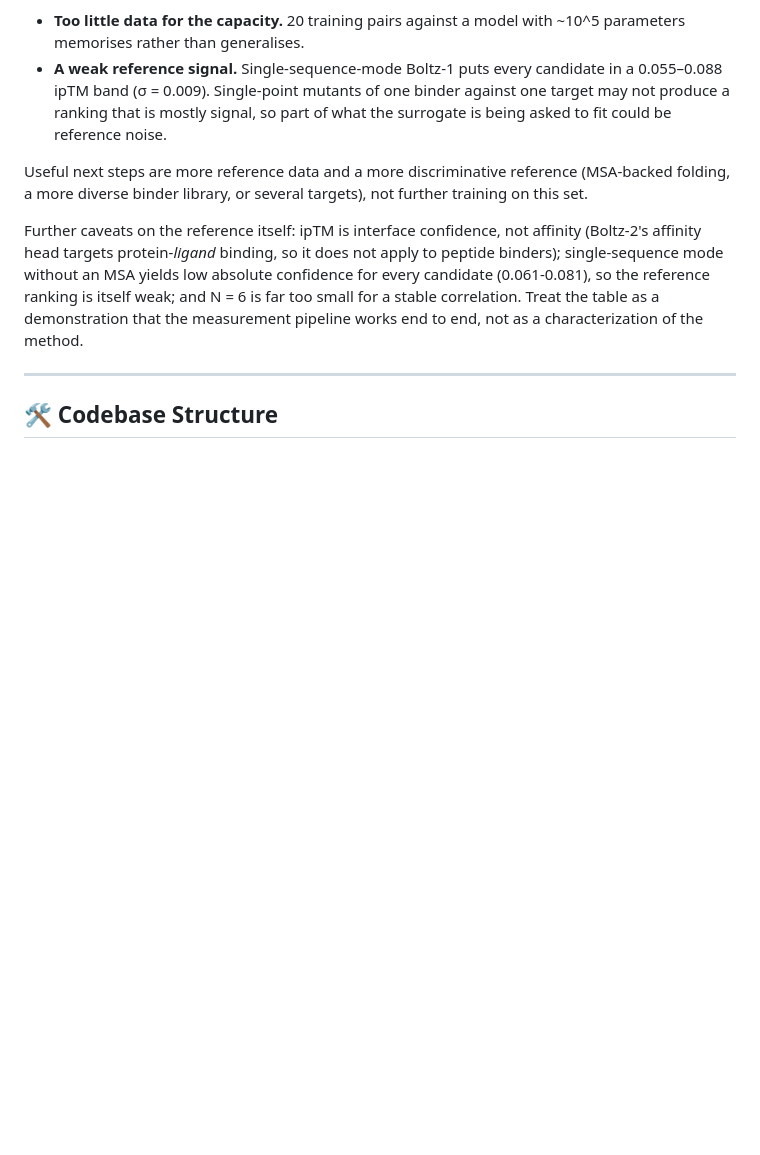
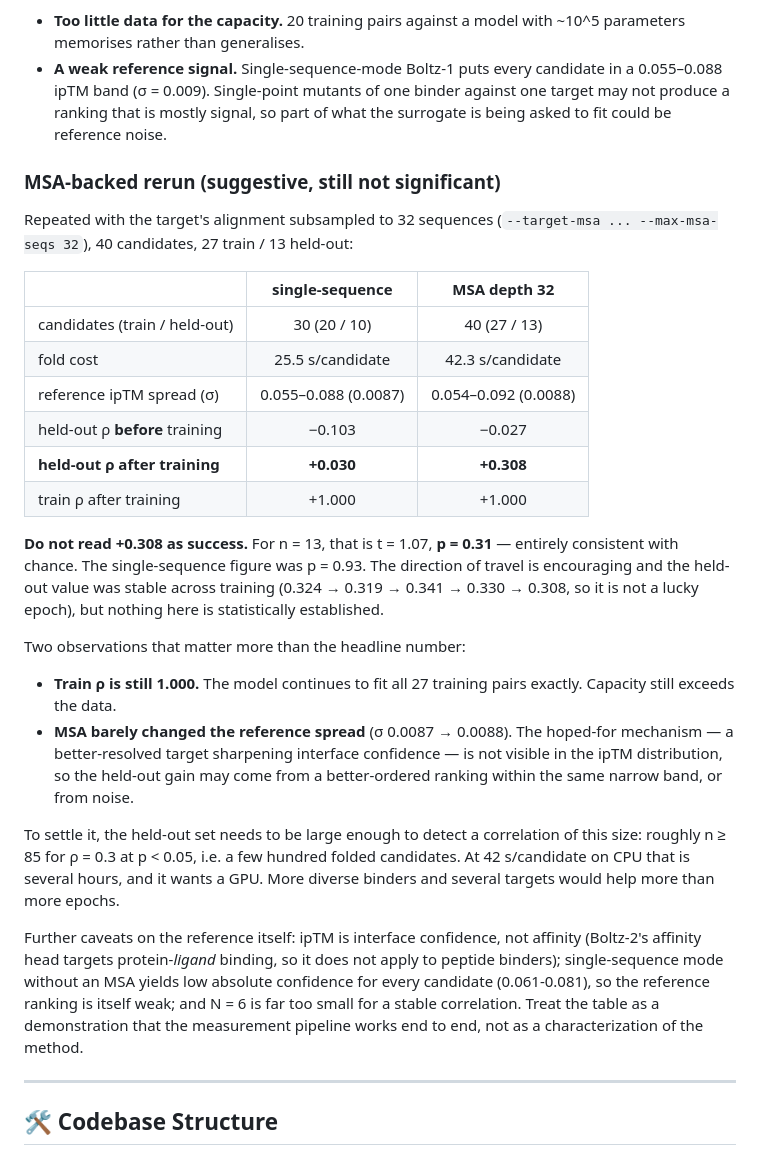
Before and after one commit to AkikJana/biomolecular-design-coreai, a Markdown page: README.md, the part around the change. Drawn GitHub-style; blank space fills up the shorter version.

Commit message:
docs: record the MSA-backed rerun -- suggestive, not significant
Reran the distillation with the target alignment subsampled to 32 sequences,
40 candidates, 27 train / 13 held-out. Held-out Spearman moved from -0.027
before training to +0.308 after, against +0.030 for the single-sequence run.

Reported as suggestive rather than a result: for n=13, rho=+0.308 gives t=1.07
and p=0.31, which is consistent with chance. The single-sequence figure was
p=0.93. What is mildly encouraging is stability rather than magnitude -- held-out
rho stayed in 0.308-0.341 across epochs 80 to 400, so it is not one lucky epoch.

Two observations that matter more than the headline:

  - Train rho is still 1.000. The model fits all 27 training pairs exactly, so
    capacity still exceeds the data; this is the same memorisation as before.
  - MSA barely moved the reference spread (sigma 0.0087 -> 0.0088). The intended
    mechanism, a better-resolved target sharpening interface confidence, is not
    visible in the ipTM distribution, so the held-out gain may be a better-ordered
    ranking within the same narrow band, or noise.

Detecting a correlation this size needs roughly n >= 85 held-out for p < 0.05,
i.e. a few hundred folded candidates -- several hours at 42 s/candidate on CPU,
and better suited to a GPU. More diverse binders and multiple targets would help
more than more epochs.

Operational note: the earlier "MSA-backed folding is not runnable here" finding
was wrong about the cause. It was disk, not an inherent limit. With ~15 GB free
(after clearing pip, uv, Homebrew, playwright and huggingface caches) swap can
grow instead of hitting 100%, and depth-32 folding runs at 42 s/candidate --
where it previously failed to finish 4 complexes in 15 minutes.

Co-Authored-By: Claude Opus 5 <noreply@anthropic.com>

```diff
--- a/README.md
+++ b/README.md
@@ -103,9 +103,39 @@ Two causes, both structural rather than fixable by more epochs:
   against one target may not produce a ranking that is mostly signal, so part of
   what the surrogate is being asked to fit could be reference noise.
 
-Useful next steps are more reference data and a more discriminative reference
-(MSA-backed folding, a more diverse binder library, or several targets), not
-further training on this set.
+### MSA-backed rerun (suggestive, still not significant)
+
+Repeated with the target's alignment subsampled to 32 sequences
+(`--target-msa ... --max-msa-seqs 32`), 40 candidates, 27 train / 13 held-out:
+
+| | single-sequence | MSA depth 32 |
+| :--- | :---: | :---: |
+| candidates (train / held-out) | 30 (20 / 10) | 40 (27 / 13) |
+| fold cost | 25.5 s/candidate | 42.3 s/candidate |
+| reference ipTM spread (σ) | 0.055–0.088 (0.0087) | 0.054–0.092 (0.0088) |
+| held-out ρ **before** training | −0.103 | −0.027 |
+| **held-out ρ after training** | **+0.030** | **+0.308** |
+| train ρ after training | +1.000 | +1.000 |
+
+**Do not read +0.308 as success.** For n = 13, that is t = 1.07, **p = 0.31** —
+entirely consistent with chance. The single-sequence figure was p = 0.93. The
+direction of travel is encouraging and the held-out value was stable across
+training (0.324 → 0.319 → 0.341 → 0.330 → 0.308, so it is not a lucky epoch), but
+nothing here is statistically established.
+
+Two observations that matter more than the headline number:
+
+* **Train ρ is still 1.000.** The model continues to fit all 27 training pairs
+  exactly. Capacity still exceeds the data.
+* **MSA barely changed the reference spread** (σ 0.0087 → 0.0088). The hoped-for
+  mechanism — a better-resolved target sharpening interface confidence — is not
+  visible in the ipTM distribution, so the held-out gain may come from a
+  better-ordered ranking within the same narrow band, or from noise.
+
+To settle it, the held-out set needs to be large enough to detect a correlation
+of this size: roughly n ≥ 85 for ρ = 0.3 at p < 0.05, i.e. a few hundred folded
+candidates. At 42 s/candidate on CPU that is several hours, and it wants a GPU.
+More diverse binders and several targets would help more than more epochs.
 
 Further caveats on the reference itself: ipTM is interface confidence, not
 affinity (Boltz-2's affinity head targets protein-*ligand* binding, so it does
```
